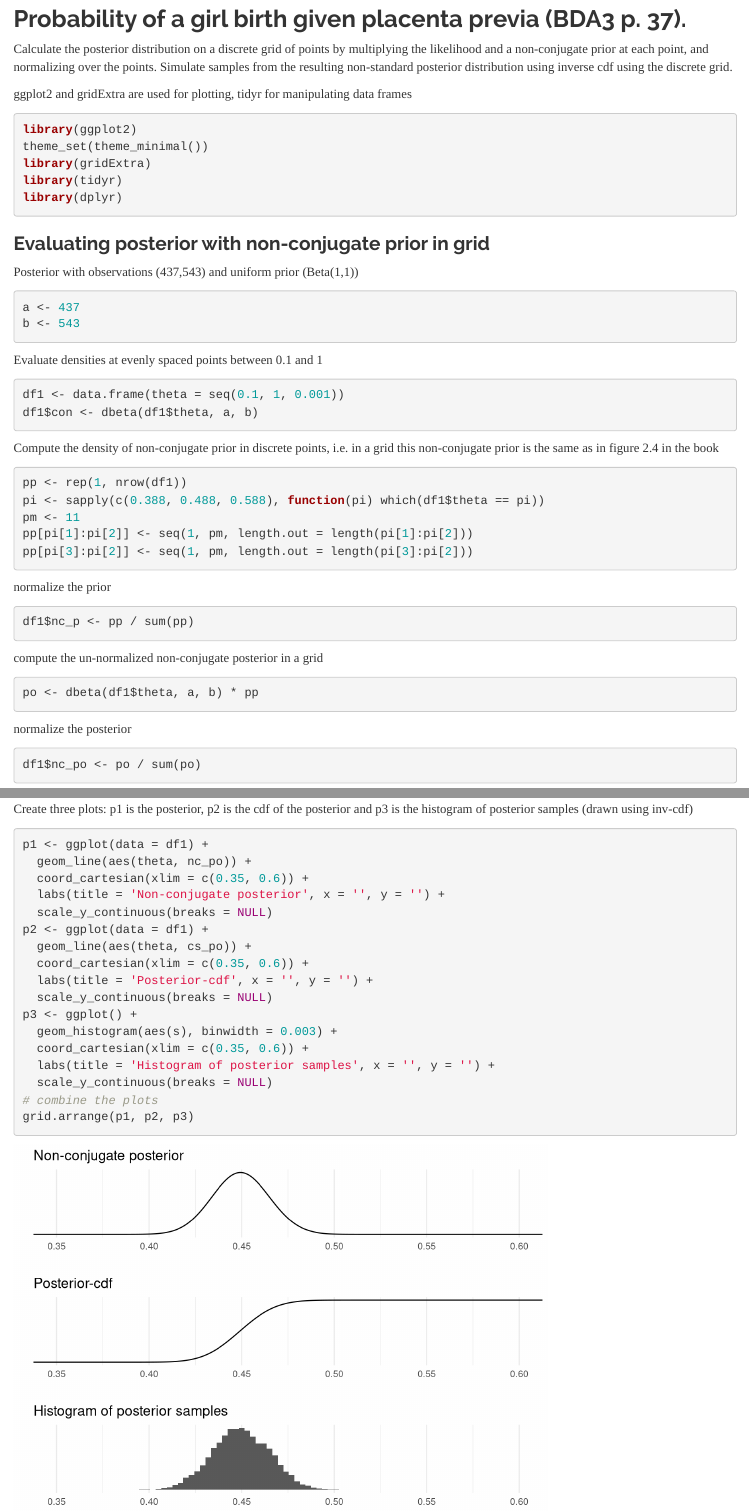
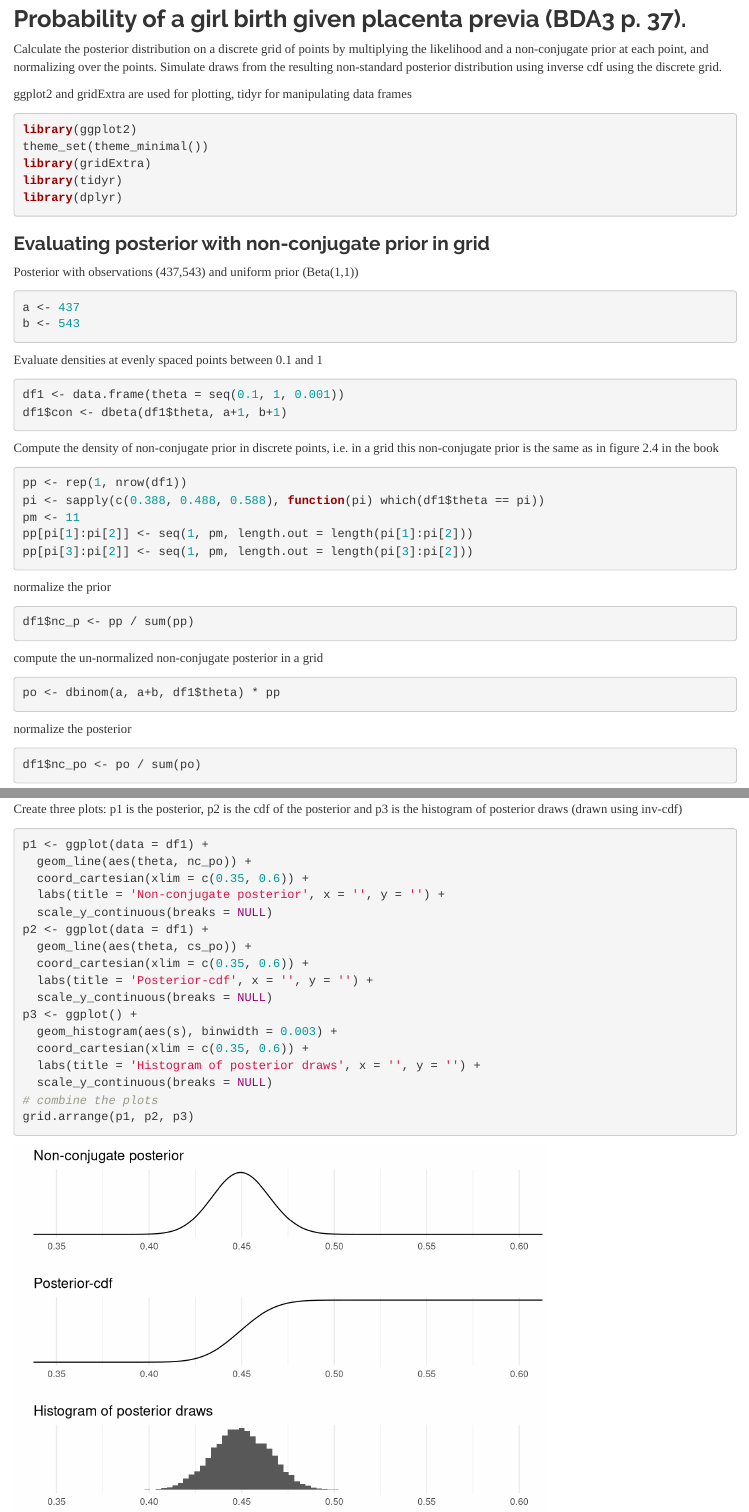
Before and after one commit to avehtari/BDA_R_demos, an R Markdown document (demos_ch2/demo2_4.Rmd): the page in a window 1100 px wide, from 140 px down, and a second part further down, joined at a grey line. Rendered offline with R 4.5, knitr and Pandoc, with nearby package versions.

Commit message:
fixed 2.4 thanks to a student

````diff
--- a/demos_ch2/demo2_4.Rmd
+++ b/demos_ch2/demo2_4.Rmd
@@ -11,7 +11,7 @@ output:
 
 Calculate the posterior distribution on a discrete grid of points by
 multiplying the likelihood and a non-conjugate prior at each point,
-and normalizing over the points. Simulate samples from the resulting
+and normalizing over the points. Simulate draws from the resulting
 non-standard posterior distribution using inverse cdf using the
 discrete grid.
 
@@ -38,7 +38,7 @@ Evaluate densities at evenly spaced points between 0.1 and 1
 
 ```{r }
 df1 <- data.frame(theta = seq(0.1, 1, 0.001))
-df1$con <- dbeta(df1$theta, a, b)
+df1$con <- dbeta(df1$theta, a+1, b+1)
 ```
 
 Compute the density of non-conjugate prior in discrete points, i.e. in a grid
@@ -61,7 +61,7 @@ df1$nc_p <- pp / sum(pp)
 compute the un-normalized non-conjugate posterior in a grid
 
 ```{r }
-po <- dbeta(df1$theta, a, b) * pp
+po <- dbinom(a, a+b, df1$theta) * pp
 ```
 
 normalize the posterior
@@ -119,7 +119,7 @@ s <- sapply(r, invcdf, df1)
 ```
 
 Create three plots: p1 is the posterior, p2 is the cdf of the posterior
-and p3 is the histogram of posterior samples (drawn using inv-cdf)
+and p3 is the histogram of posterior draws (drawn using inv-cdf)
 
 ```{r }
 p1 <- ggplot(data = df1) +
@@ -135,7 +135,7 @@ p2 <- ggplot(data = df1) +
 p3 <- ggplot() +
   geom_histogram(aes(s), binwidth = 0.003) +
   coord_cartesian(xlim = c(0.35, 0.6)) +
-  labs(title = 'Histogram of posterior samples', x = '', y = '') +
+  labs(title = 'Histogram of posterior draws', x = '', y = '') +
   scale_y_continuous(breaks = NULL)
 # combine the plots
 grid.arrange(p1, p2, p3)
````
Also changed, not shown: demos_ch2/demo2_4.R (+5 -6 lines).
